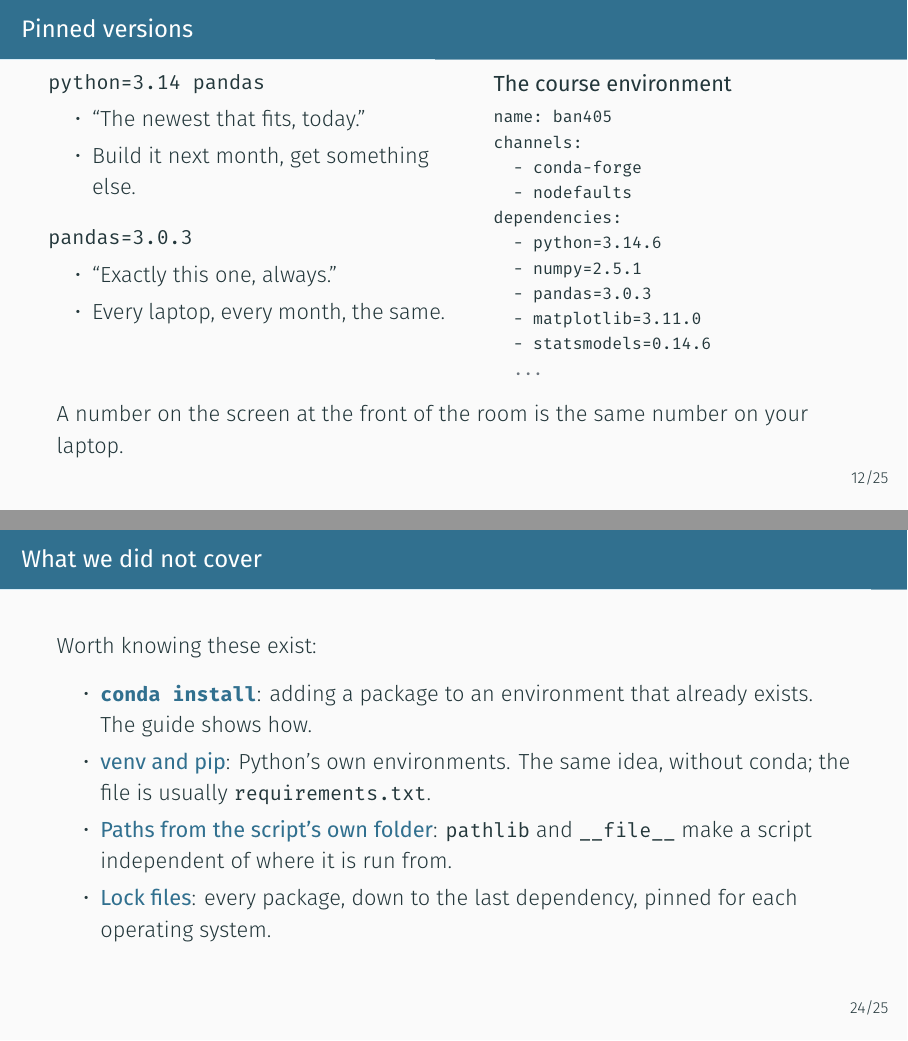
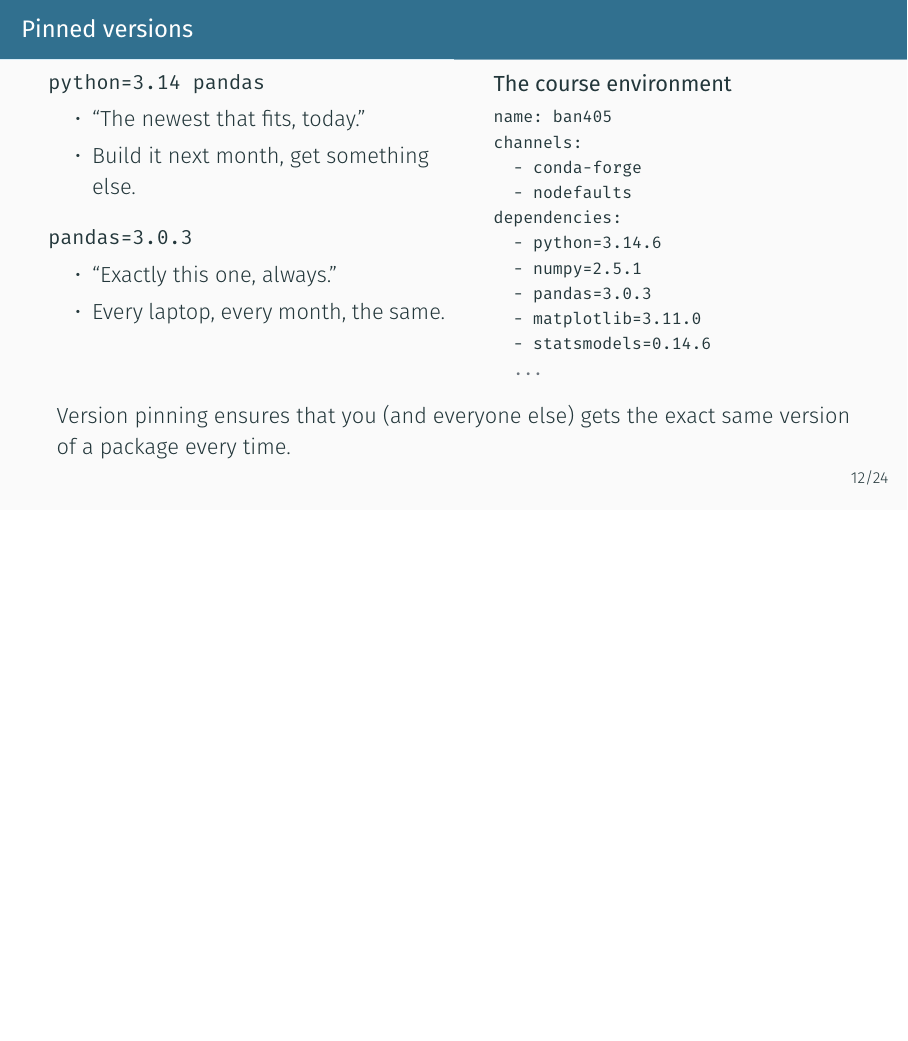
Before and after one commit to isabelhovdahl/BAN405, LaTeX slides (week06/06-conda.tex): pages 15 and 30 of 31 before the commit and page 15 of 30 after it, the two joined at a grey line, the shorter picture padded with empty space. The pictures show the PDF file week06/06-conda.pdf that the author committed with the source.

```diff
--- a/week06/06-conda.tex
+++ b/week06/06-conda.tex
@@ -295,7 +296,7 @@
     \end{column}
   \end{columns}
   \vspace{0.8em}
-  A number on the screen at the front of the room is the same number on your laptop.
+  Version pinning ensures that you (and everyone else) gets the exact same version of a package every time.
 \end{frame}
 
 \exerciseframe{Exercise 3 --- Build the course environment}{%
@@ -482,16 +483,6 @@
   \end{columns}
 \end{frame}
 
-\begin{frame}{What we did not cover}
-  Worth knowing these exist:
-  \begin{itemize}
-    \item \key{\code{conda install}}: adding a package to an environment that already exists. The guide shows how.
-    \item \key{venv and pip}: Python's own environments. The same idea, without conda; the file is usually \code{requirements.txt}.
-    \item \key{Paths from the script's own folder}: \code{pathlib} and \code{\_\_file\_\_} make a script independent of where it is run from.
-    \item \key{Lock files}: every package, down to the last dependency, pinned for each operating system.
-  \end{itemize}
-\end{frame}
-
 \begin{frame}[t]{What you did today}
   \begin{columns}[T]
     \begin{column}{0.52\textwidth}
```
Also changed, not shown: week06/06-conda.pdf, week06/06-conda.tex (17 more changed lines).
